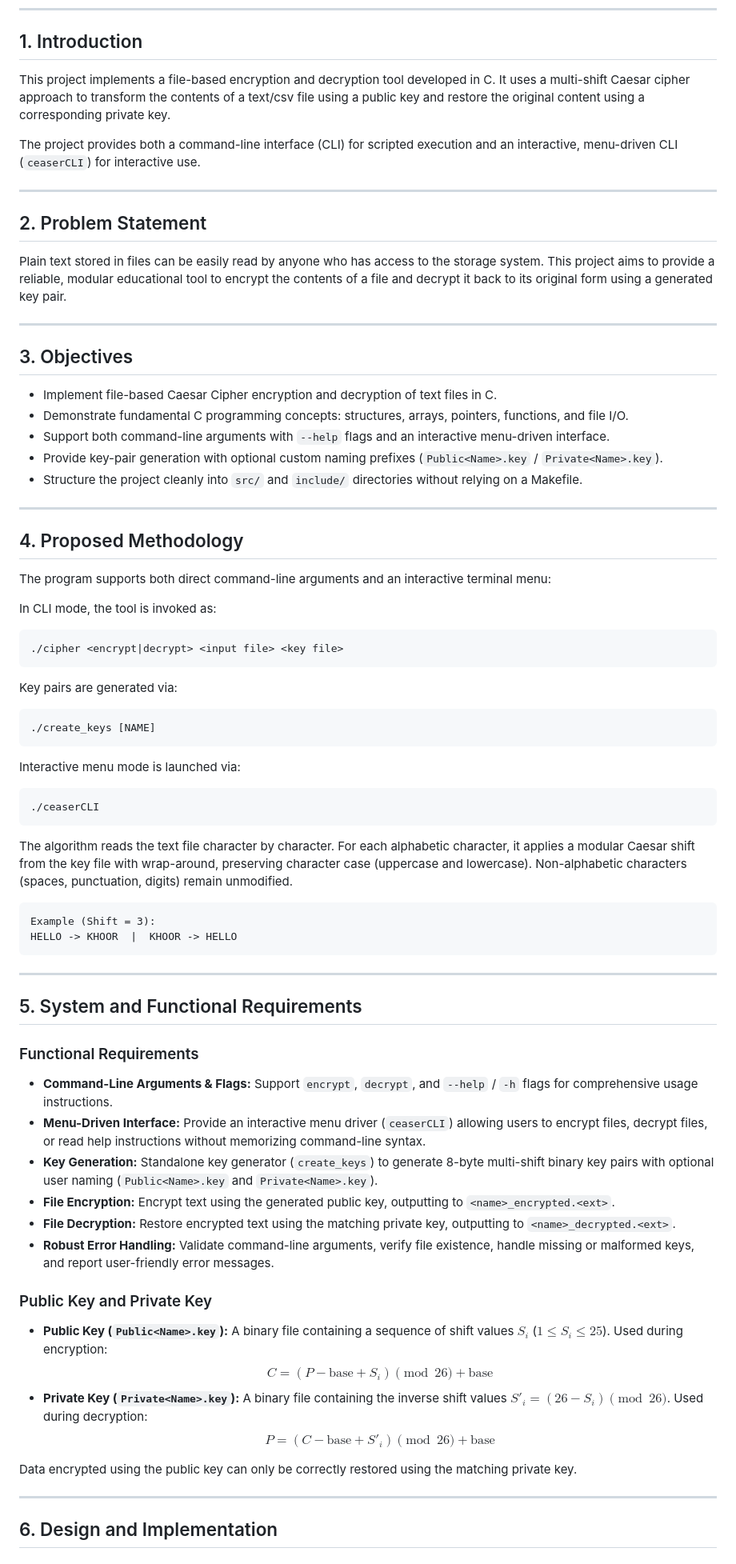
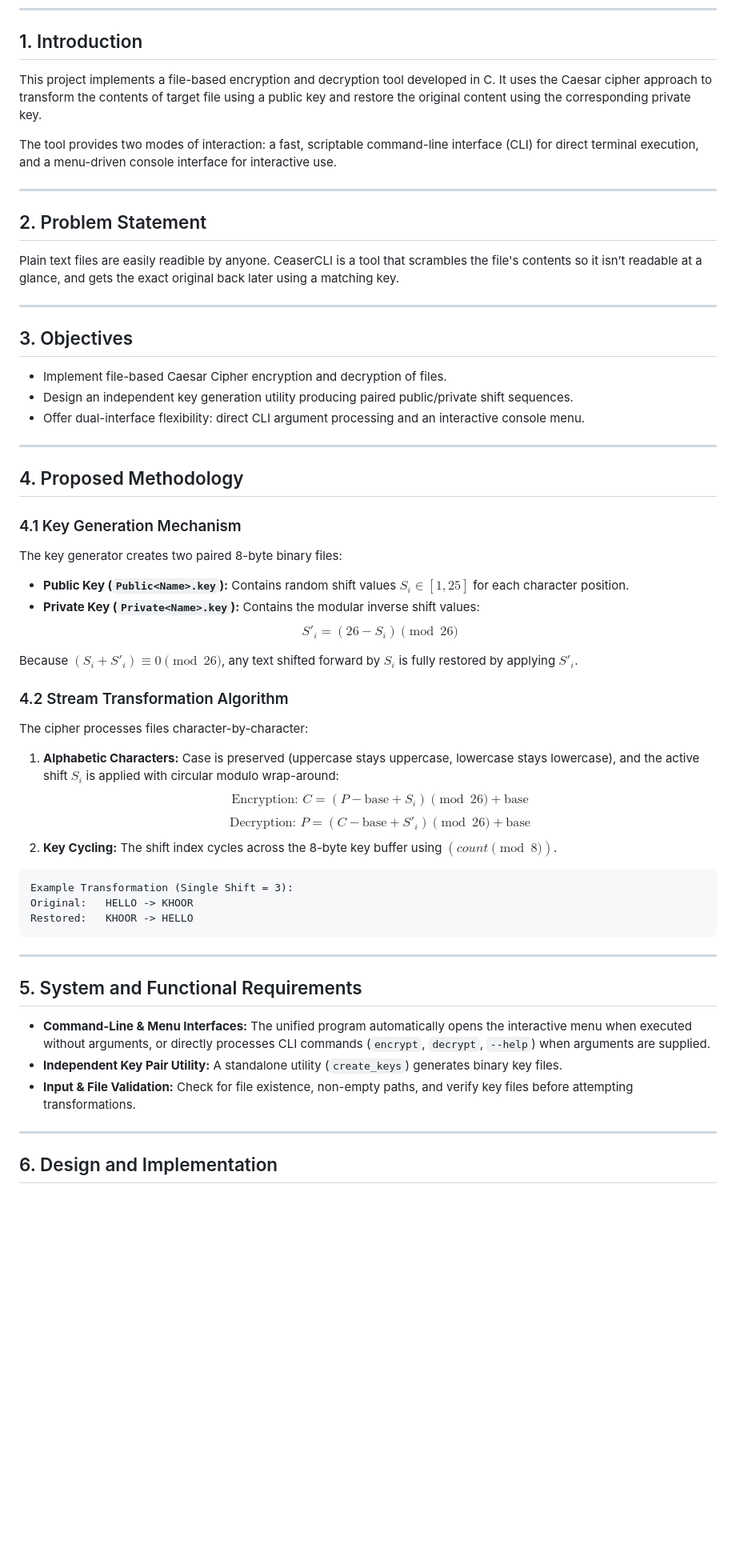
Before and after one commit to Chetan-boi/CeaserCLI, a Markdown page: README.md, the part around one of its changes. Shown at 80% size. Rendered like a GitHub page; blank space fills up the shorter version.

````diff
--- a/README.md
+++ b/README.md
@@ -33,70 +33,54 @@
 ---
 
 ## 1. Introduction
-This project implements a file-based encryption and decryption tool developed in C. It uses a multi-shift Caesar cipher approach to transform the contents of a text/csv file using a public key and restore the original content using a corresponding private key.
+This project implements a file-based encryption and decryption tool developed in C. It uses the Caesar cipher approach to transform the contents of target file using a public key and restore the original content using the corresponding private key.
 
-The project provides both a command-line interface (CLI) for scripted execution and an interactive, menu-driven CLI (`ceaserCLI`) for interactive use.
+The tool provides two modes of interaction: a fast, scriptable command-line interface (CLI) for direct terminal execution, and a menu-driven console interface for interactive use.
 
 ---
 
 ## 2. Problem Statement
-Plain text stored in files can be easily read by anyone who has access to the storage system. This project aims to provide a reliable, modular educational tool to encrypt the contents of a file and decrypt it back to its original form using a generated key pair.
+Plain text files are easily readible by anyone. CeaserCLI is a tool that scrambles the file's contents so it isn’t readable at a glance, and gets the exact original back later using a matching key.
 
 ---
 
 ## 3. Objectives
-- Implement file-based Caesar Cipher encryption and decryption of text files in C.
-- Demonstrate fundamental C programming concepts: structures, arrays, pointers, functions, and file I/O.
-- Support both command-line arguments with `--help` flags and an interactive menu-driven interface.
-- Provide key-pair generation with optional custom naming prefixes (`Public<Name>.key` / `Private<Name>.key`).
-- Structure the project cleanly into `src/` and `include/` directories without relying on a Makefile.
+- Implement file-based Caesar Cipher encryption and decryption of files.
+- Design an independent key generation utility producing paired public/private shift sequences.
+- Offer dual-interface flexibility: direct CLI argument processing and an interactive console menu.
 
 ---
 
 ## 4. Proposed Methodology
-The program supports both direct command-line arguments and an interactive terminal menu:
 
-In CLI mode, the tool is invoked as:
-```bash
-./cipher <encrypt|decrypt> <input file> <key file>
-```
+### 4.1 Key Generation Mechanism
+The key generator creates two paired 8-byte binary files:
+- **Public Key (`Public<Name>.key`):** Contains random shift values $S_i \in [1, 25]$ for each character position.
+- **Private Key (`Private<Name>.key`):** Contains the modular inverse shift values:
+  $$S'_i = (26 - S_i) \pmod{26}$$
 
-Key pairs are generated via:
-```bash
-./create_keys [NAME]
-```
+Because $(S_i + S'_i) \equiv 0 \pmod{26}$, any text shifted forward by $S_i$ is fully restored by applying $S'_i$.
 
-Interactive menu mode is launched via:
-```bash
-./ceaserCLI
-```
-
-The algorithm reads the text file character by character. For each alphabetic character, it applies a modular Caesar shift from the key file with wrap-around, preserving character case (uppercase and lowercase). Non-alphabetic characters (spaces, punctuation, digits) remain unmodified.
+### 4.2 Stream Transformation Algorithm
+The cipher processes files character-by-character:
+1. **Alphabetic Characters:** Case is preserved (uppercase stays uppercase, lowercase stays lowercase), and the active shift $S_i$ is applied with circular modulo wrap-around:
+   $$\text{Encryption: } C = (P - \text{base} + S_i) \pmod{26} + \text{base}$$
+   $$\text{Decryption: } P = (C - \text{base} + S'_i) \pmod{26} + \text{base}$$
+2. **Key Cycling:** The shift index cycles across the 8-byte key buffer using $(count \pmod{8})$.
 
 ```
-Example (Shift = 3):
-HELLO -> KHOOR  |  KHOOR -> HELLO
+Example Transformation (Single Shift = 3):
+Original:   HELLO -> KHOOR
+Restored:   KHOOR -> HELLO
 ```
 
 ---
 
 ## 5. System and Functional Requirements
 
-### Functional Requirements
-- **Command-Line Arguments & Flags:** Support `encrypt`, `decrypt`, and `--help` / `-h` flags for comprehensive usage instructions.
-- **Menu-Driven Interface:** Provide an interactive menu driver (`ceaserCLI`) allowing users to encrypt files, decrypt files, or read help instructions without memorizing command-line syntax.
-- **Key Generation:** Standalone key generator (`create_keys`) to generate 8-byte multi-shift binary key pairs with optional user naming (`Public<Name>.key` and `Private<Name>.key`).
-- **File Encryption:** Encrypt text using the generated public key, outputting to `<name>_encrypted.<ext>`.
-- **File Decryption:** Restore encrypted text using the matching private key, outputting to `<name>_decrypted.<ext>`.
-- **Robust Error Handling:** Validate command-line arguments, verify file existence, handle missing or malformed keys, and report user-friendly error messages.
-
-### Public Key and Private Key
-- **Public Key (`Public<Name>.key`):** A binary file containing a sequence of shift values $S_i$ ($1 \le S_i \le 25$). Used during encryption:
-  $$C = (P - \text{base} + S_i) \pmod{26} + \text{base}$$
-- **Private Key (`Private<Name>.key`):** A binary file containing the inverse shift values $S'_i = (26 - S_i) \pmod{26}$. Used during decryption:
-  $$P = (C - \text{base} + S'_i) \pmod{26} + \text{base}$$
-
-Data encrypted using the public key can only be correctly restored using the matching private key.
+- **Command-Line & Menu Interfaces:** The unified program automatically opens the interactive menu when executed without arguments, or directly processes CLI commands (`encrypt`, `decrypt`, `--help`) when arguments are supplied.
+- **Independent Key Pair Utility:** A standalone utility (`create_keys`) generates binary key files.
+- **Input & File Validation:** Check for file existence, non-empty paths, and verify key files before attempting transformations.
 
 ---
 
````
Also changed, not shown: other parts of README.md (+49 -39 lines), screenshots/Create_Keys_Demo.png (added), screenshots/Create_Keys_breakdown.png (added), screenshots/Decrypt_CLI.png (added), screenshots/Share_Public_Key.png (added), 6 other files.
